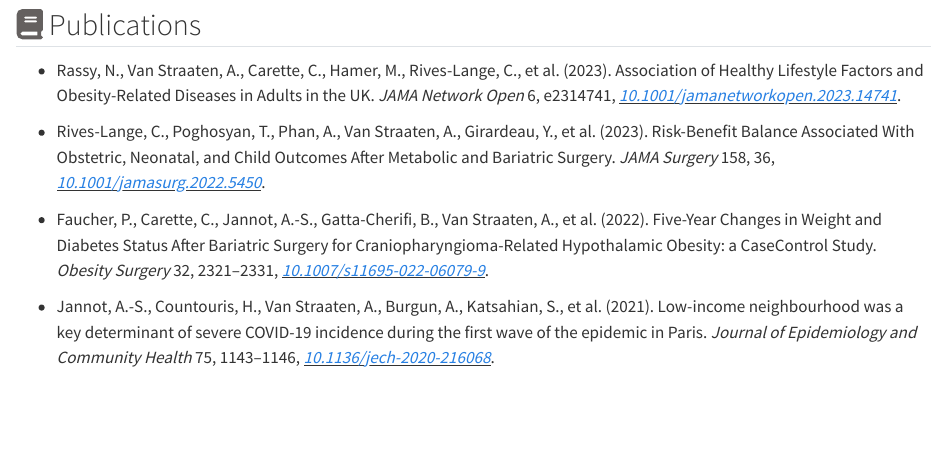
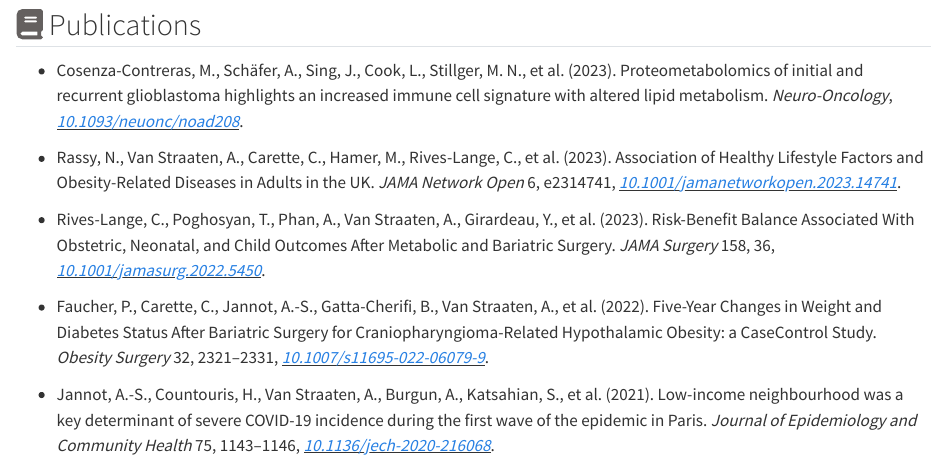
Before and after one commit to Alexis-vs/Portfolio, a Quarto document (publications.qmd): the page in a window 1100 px wide, from its top. Rendered offline with R 4.5, knitr and Pandoc in place of Quarto, with nearby package versions.

Commit message:
New article on website

```diff
--- a/references.bib
+++ b/references.bib
@@ -102,3 +102,15 @@
 	url = {http://dx.doi.org/10.1001/jamanetworkopen.2023.14741},
 	langid = {en}
 }
+
+@article{Cosenza-Contreras2023,
+	title = {Proteometabolomics of initial and recurrent glioblastoma highlights an increased immune cell signature with altered lipid metabolism},
+	author = {Cosenza-Contreras, Miguel and {Schäfer}, Agnes and Sing, Justin and Cook, Lena and Stillger, Maren N and Chen, Chia-Yi and Villacorta Hidalgo, Jose and Pinter, Niko and Meyer, Larissa and Werner, Tilman and Bug, Darleen and Haberl, Zeno and {Kübeck}, Oliver and Zhao, Kai and Stei, Susanne and Gafencu, Anca Violeta and Ionita, Radu and Brehar, Felix M and Ferrer-Lozano, Jaime and Ribas, Gloria and {Cerdá-Alberich}, Leo and {Martí-Bonmatí}, Luis and Nimsky, Christopher and Van Straaten, Alexis and Biniossek, Martin L and {Föll}, Melanie and Cabezas-Wallscheid, Nina and {Büscher}, {Jörg} and {Röst}, Hannes and Arnoux, Armelle and Bartsch, {Jörg W} and Schilling, Oliver},
+	year = {2023},
+	month = {10},
+	date = {2023-10-26},
+	journal = {Neuro-Oncology},
+	doi = {10.1093/neuonc/noad208},
+	url = {http://dx.doi.org/10.1093/neuonc/noad208},
+	langid = {en}
+}
```
Also changed, not shown: publications.qmd (+2 -0 lines), mycsl.csl.
